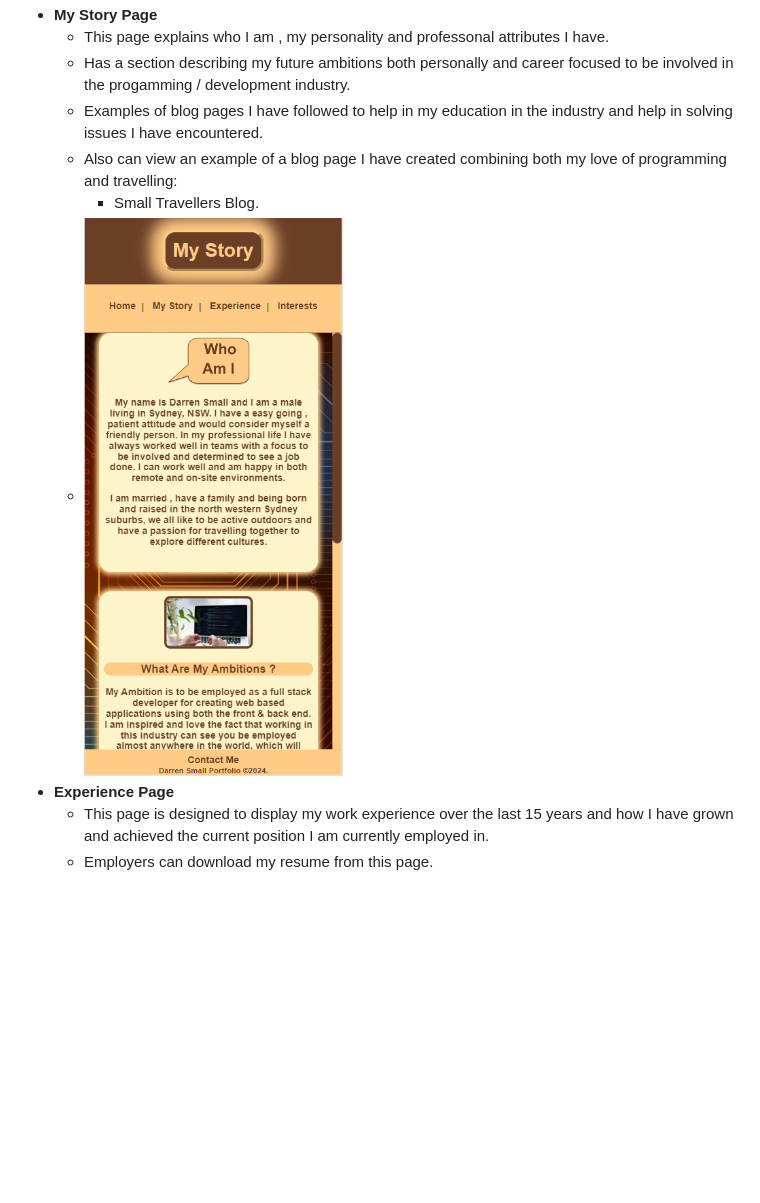
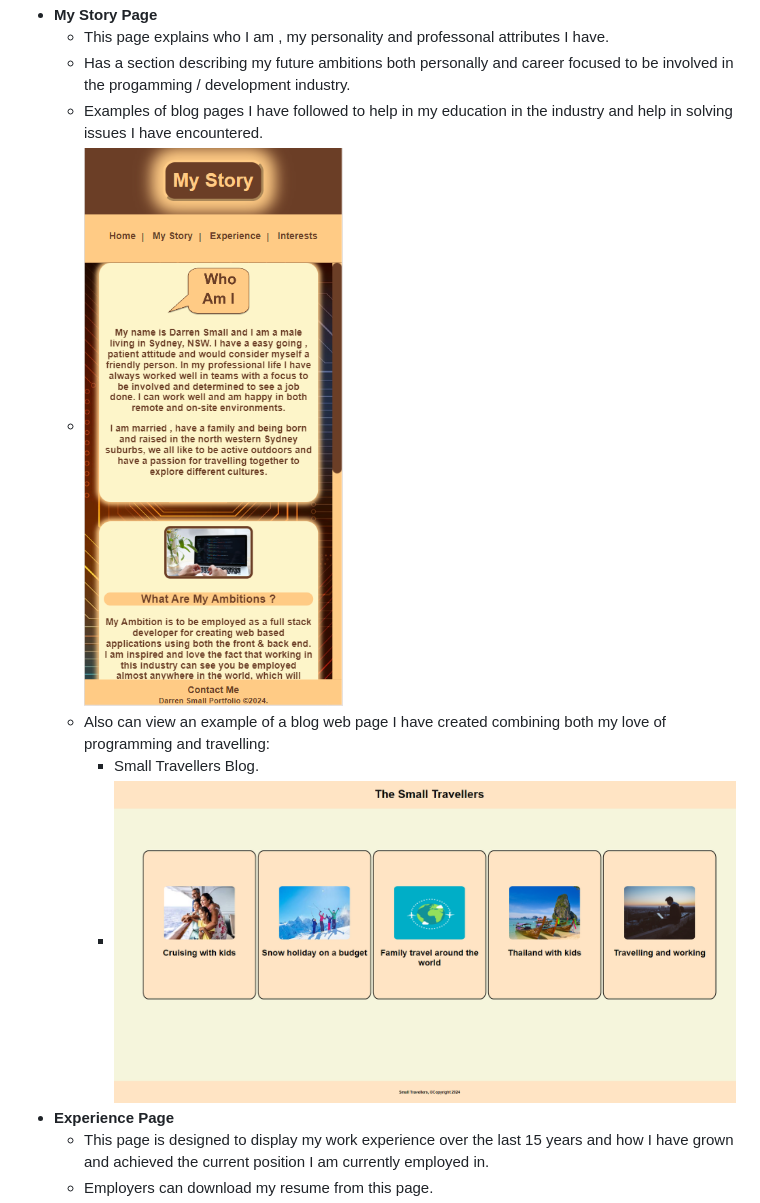
Before and after one commit to smallDazza/T1A2_Portfolio, a Markdown page: README.md, the part around the change. Rendered like a GitHub page; pictures changed too: docs/Small Traveller Blog.png (added); blank space fills up the shorter version.

Commit message:
added a image of blog page to readme

```diff
--- a/README.md
+++ b/README.md
@@ -18,9 +18,10 @@ The features of each and a image of Mobile view are:
     - This page explains who I am , my personality and professonal attributes I have.
     - Has a section describing my future ambitions both personally and career focused to be involved in the progamming / development industry.
     - Examples of blog pages I have followed to help in my education in the industry and help in solving issues I have encountered.
-    - Also can view an example of a blog page I have created combining both my love of programming and travelling:
+    - ![Mobile My Story Page](./docs/My%20Story%20Page%20Mobile.png)
+    - Also can view an example of a blog web page I have created combining both my love of programming and travelling:
         - Small Travellers Blog.
-    - ![Mobile My Story Page](./docs/My%20Story%20Page%20Mobile.png)
+        - ![Small Traveller Blog](./docs/Small%20Traveller%20Blog.png)
 - **Experience Page**
     - This page is designed to display my work experience over the last 15 years and how I have grown and achieved the current position I am currently employed in.
     - Employers can download my resume from this page.
```
